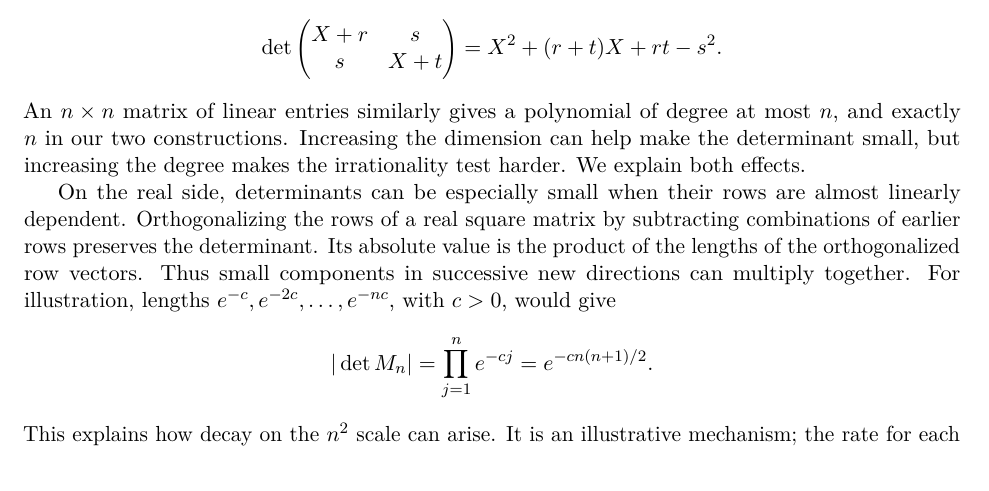
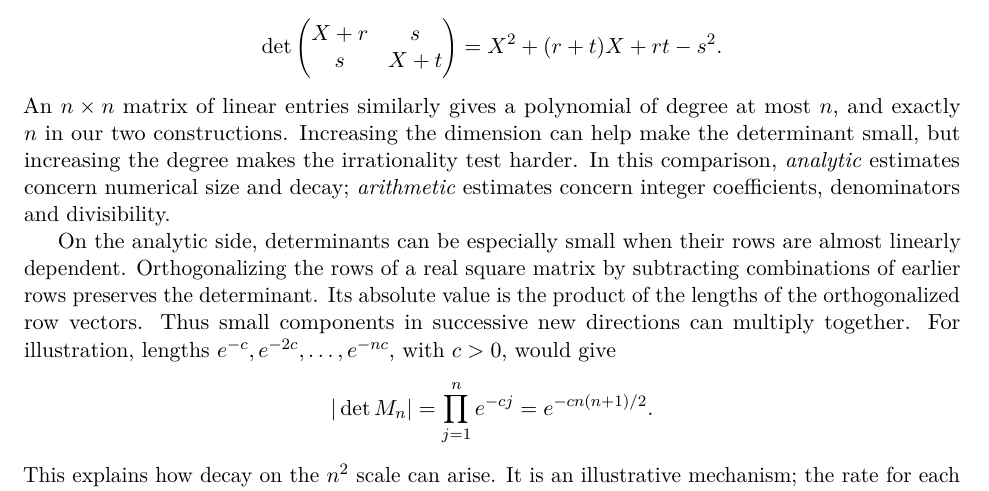
Before and after one commit to twinheterodox/beta4, a LaTeX paper (paper/beta4-determinant-obstructions.tex): part of page 2 of 19, cut so that both start at the same text. Compiled offline with pdfLaTeX.

Commit message:
Explain analytic and arithmetic estimates on first use

```diff
--- a/paper/beta4-determinant-obstructions.tex
+++ b/paper/beta4-determinant-obstructions.tex
@@ -109,10 +109,12 @@ $\theta$. For example, with $r,s,t\in\Q$,
 An $n\times n$ matrix of linear entries similarly gives a polynomial
 of degree at most $n$, and exactly $n$ in our two constructions.
 Increasing the dimension can help make the determinant small, but
-increasing the degree makes the irrationality test harder. We explain
-both effects.
+increasing the degree makes the irrationality test harder. In this
+comparison, \emph{analytic} estimates concern numerical size and decay;
+\emph{arithmetic} estimates concern integer coefficients, denominators
+and divisibility.
 
-On the real side, determinants can be especially small when their
+On the analytic side, determinants can be especially small when their
 rows are almost linearly dependent. Orthogonalizing the rows of a real
 square matrix by subtracting combinations of earlier rows preserves
 the determinant. Its absolute value is the product of the lengths of
```
Also changed, not shown: output/pdf/beta4-determinant-obstructions.pdf, 2 other files.
